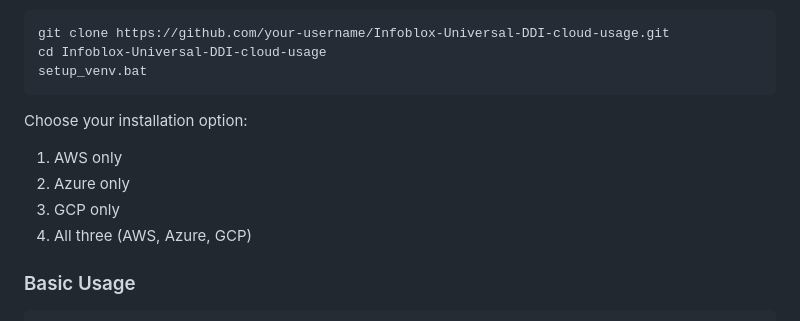
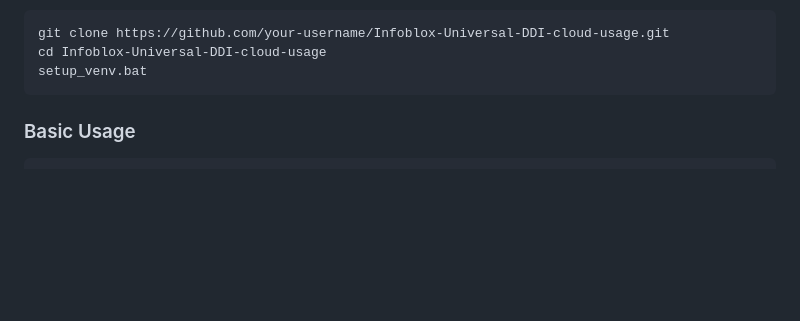
Before and after one commit to stefanriegel/Infoblox-Universal-DDI-cloud-usage, a Markdown page: README.md, the part around one of its changes. Drawn GitHub-style; blank space fills up the shorter version.

````diff
--- a/README.md
+++ b/README.md
@@ -53,12 +53,6 @@ git clone https://github.com/your-username/Infoblox-Universal-DDI-cloud-usage.gi
 cd Infoblox-Universal-DDI-cloud-usage
 setup_venv.bat
 ```
-
-Choose your installation option:
-1. AWS only
-2. Azure only
-3. GCP only
-4. All three (AWS, Azure, GCP)
 
 ### Basic Usage
 
````
Also changed, not shown: other parts of README.md (+0 -28 lines).
